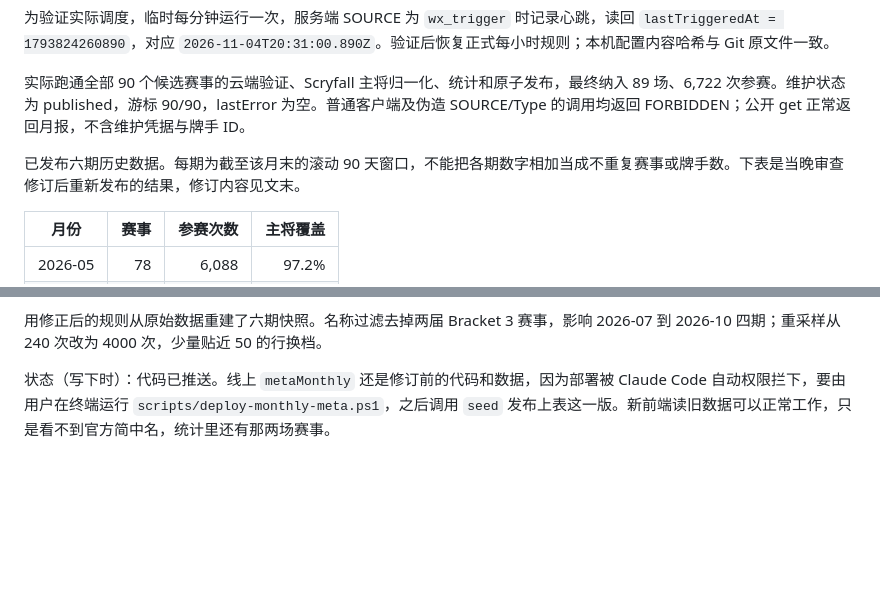
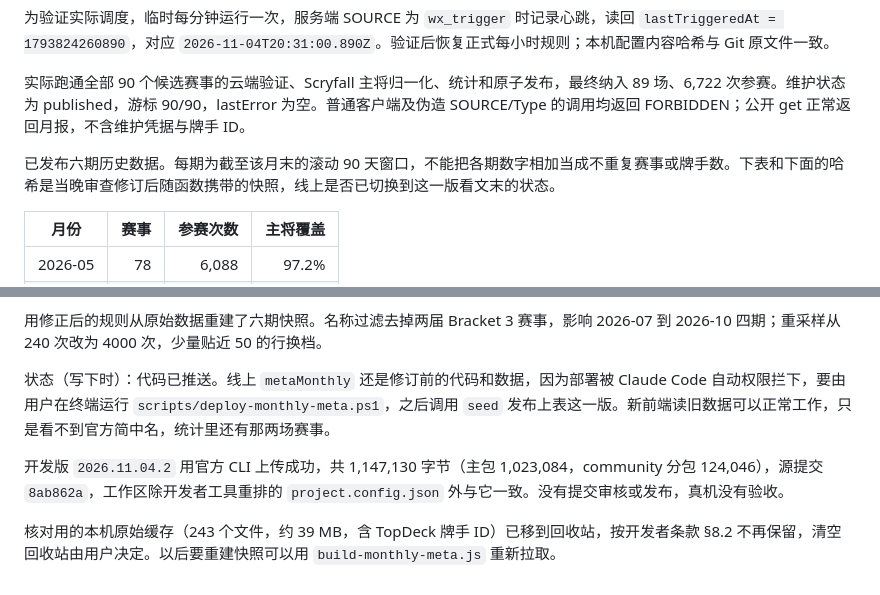
Before and after one commit to N1kasepotis/cedh-tutor, a Markdown page: docs/monthly-meta-delivery-2026-11-04.md, 2 parts joined by grey strips. GitHub-like rendering; blank space fills up the shorter version.

Commit message:
记录开发版 2026.11.04.2 上传回执和原始缓存的处理
上传只到开发版，没有提审或发布。线上云函数还没切到新版本，状态写在交付记录里。

Co-Authored-By: Claude Opus 5.5 <noreply@anthropic.com>

```diff
--- a/docs/monthly-meta-delivery-2026-11-04.md
+++ b/docs/monthly-meta-delivery-2026-11-04.md
@@ -10,7 +10,7 @@
 
 实际跑通全部 90 个候选赛事的云端验证、Scryfall 主将归一化、统计和原子发布，最终纳入 89 场、6,722 次参赛。维护状态为 published，游标 90/90，lastError 为空。普通客户端及伪造 SOURCE/Type 的调用均返回 FORBIDDEN；公开 get 正常返回月报，不含维护凭据与牌手 ID。
 
-已发布六期历史数据。每期为截至该月末的滚动 90 天窗口，不能把各期数字相加当成不重复赛事或牌手数。下表是当晚审查修订后重新发布的结果，修订内容见文末。
+已发布六期历史数据。每期为截至该月末的滚动 90 天窗口，不能把各期数字相加当成不重复赛事或牌手数。下表和下面的哈希是当晚审查修订后随函数携带的快照，线上是否已切换到这一版看文末的状态。
 
 | 月份 | 赛事 | 参赛次数 | 主将覆盖 |
 | --- | ---: | ---: | ---: |
@@ -42,3 +42,7 @@
 用修正后的规则从原始数据重建了六期快照。名称过滤去掉两届 Bracket 3 赛事，影响 2026-07 到 2026-10 四期；重采样从 240 次改为 4000 次，少量贴近 50 的行换档。
 
 状态（写下时）：代码已推送。线上 `metaMonthly` 还是修订前的代码和数据，因为部署被 Claude Code 自动权限拦下，要由用户在终端运行 `scripts/deploy-monthly-meta.ps1`，之后调用 `seed` 发布上表这一版。新前端读旧数据可以正常工作，只是看不到官方简中名，统计里还有那两场赛事。
+
+开发版 `2026.11.04.2` 用官方 CLI 上传成功，共 1,147,130 字节（主包 1,023,084，community 分包 124,046），源提交 `8ab862a`，工作区除开发者工具重排的 `project.config.json` 外与它一致。没有提交审核或发布，真机没有验收。
+
+核对用的本机原始缓存（243 个文件，约 39 MB，含 TopDeck 牌手 ID）已移到回收站，按开发者条款 §8.2 不再保留，清空回收站由用户决定。以后要重建快照可以用 `build-monthly-meta.js` 重新拉取。
```
